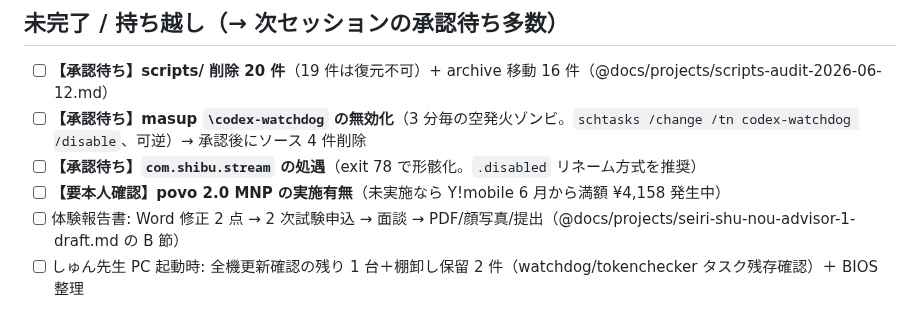
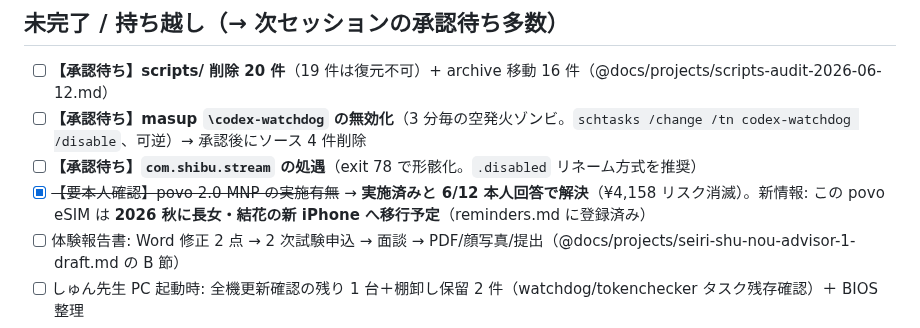
Before and after one commit to wirelessml/test, a Markdown page: docs/journal/2026-06-12.md, the part around the change. GitHub-like rendering.

Commit message:
povo MNP実施済みを本人確認で反映(6/12): Y!mobile満額¥4,158リスク消滅、要確認フラグを3箇所解除。新リマインダー: 2026秋にpovo eSIMを長女・結花の新iPhoneへ移行予定
Co-Authored-By: Claude Fable 5 <noreply@anthropic.com>

```diff
--- a/docs/journal/2026-06-12.md
+++ b/docs/journal/2026-06-12.md
@@ -83,7 +83,7 @@
 - [ ] **【承認待ち】scripts/ 削除 20 件**（19 件は復元不可）+ archive 移動 16 件（@docs/projects/scripts-audit-2026-06-12.md）
 - [ ] **【承認待ち】masup `\codex-watchdog` の無効化**（3 分毎の空発火ゾンビ。`schtasks /change /tn codex-watchdog /disable`、可逆）→ 承認後にソース 4 件削除
 - [ ] **【承認待ち】`com.shibu.stream` の処遇**（exit 78 で形骸化。`.disabled` リネーム方式を推奨）
-- [ ] **【要本人確認】povo 2.0 MNP の実施有無**（未実施なら Y!mobile 6 月から満額 ¥4,158 発生中）
+- [x] ~~【要本人確認】povo 2.0 MNP の実施有無~~ → **実施済みと 6/12 本人回答で解決**（¥4,158 リスク消滅）。新情報: この povo eSIM は **2026 秋に長女・結花の新 iPhone へ移行予定**（reminders.md に登録済み）
 - [ ] 体験報告書: Word 修正 2 点 → 2 次試験申込 → 面談 → PDF/顔写真/提出（@docs/projects/seiri-shu-nou-advisor-1-draft.md の B 節）
 - [ ] しゅん先生 PC 起動時: 全機更新確認の残り 1 台＋棚卸し保留 2 件（watchdog/tokenchecker タスク残存確認）＋ BIOS 整理
 - [ ] kanno-watch.sh ほか未追跡スクリプトのコミット判断（公開リポのためプライバシー精査、6/11 持ち越しの継続）
```
Also changed, not shown: CLAUDE.md (+2 -2 lines), docs/reminders.md (+2 -2 lines).
